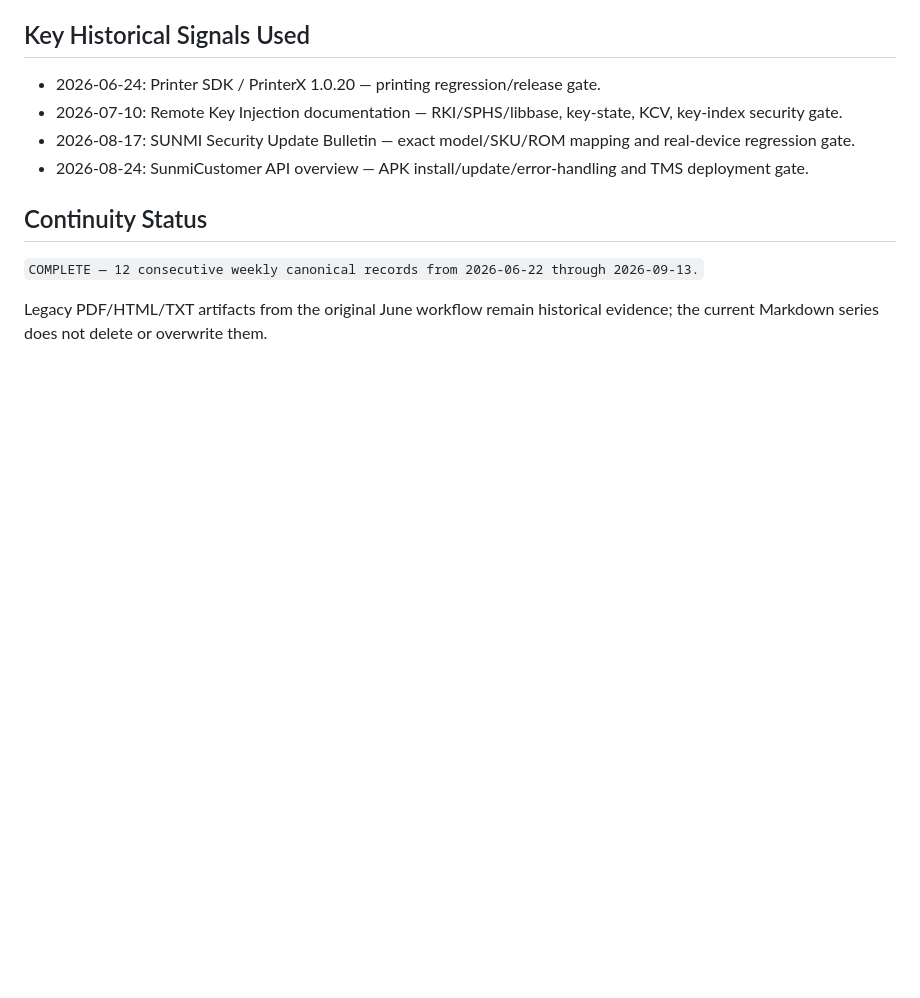
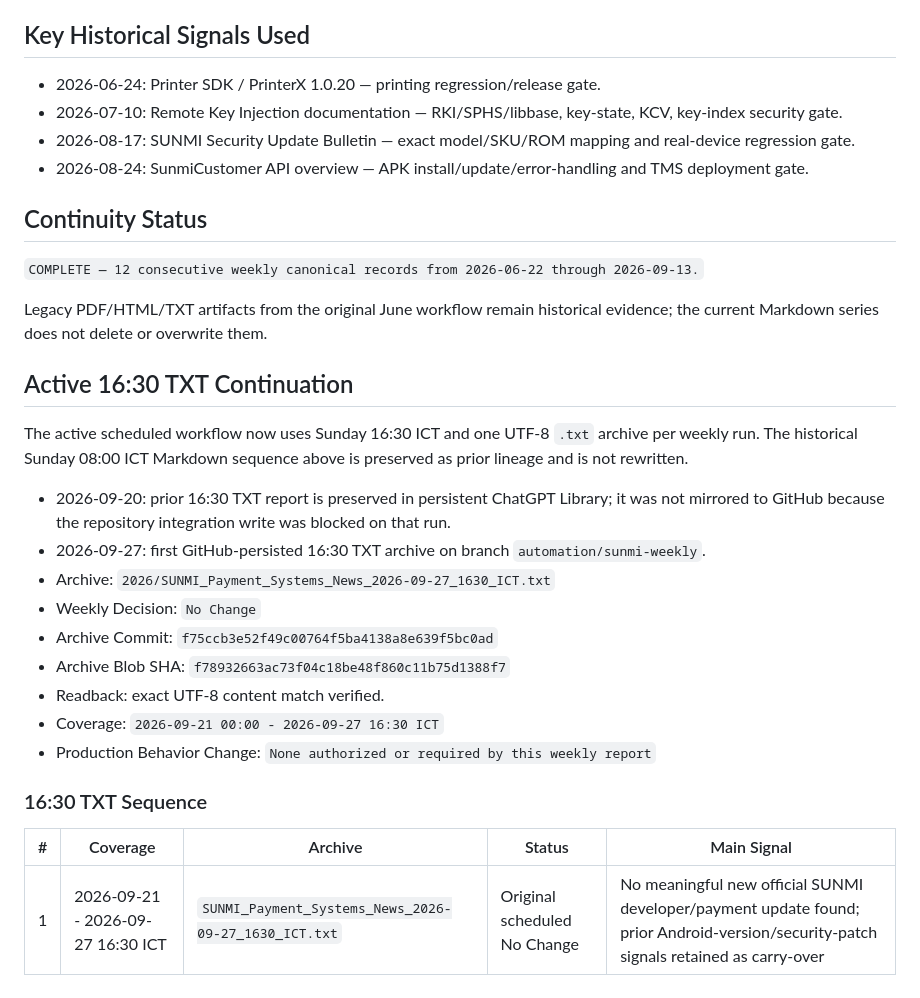
Before and after one commit to RepoKan/K-Knowledgeable-, a Markdown page: chatgpt-generated/sunmi-weekly/SUNMI_Weekly_Archive_Index_2026.md, the part around the change. Rendered like a GitHub page; blank space fills up the shorter version.

Commit message:
SUNMI weekly: index 2026-09-27 16:30 TXT archive

```diff
--- a/chatgpt-generated/sunmi-weekly/SUNMI_Weekly_Archive_Index_2026.md
+++ b/chatgpt-generated/sunmi-weekly/SUNMI_Weekly_Archive_Index_2026.md
@@ -48,3 +48,24 @@
 `COMPLETE — 12 consecutive weekly canonical records from 2026-06-22 through 2026-09-13.`
 
 Legacy PDF/HTML/TXT artifacts from the original June workflow remain historical evidence; the current Markdown series does not delete or overwrite them.
+
+
+## Active 16:30 TXT Continuation
+
+The active scheduled workflow now uses Sunday 16:30 ICT and one UTF-8 `.txt` archive per weekly run. The historical Sunday 08:00 ICT Markdown sequence above is preserved as prior lineage and is not rewritten.
+
+- 2026-09-20: prior 16:30 TXT report is preserved in persistent ChatGPT Library; it was not mirrored to GitHub because the repository integration write was blocked on that run.
+- 2026-09-27: first GitHub-persisted 16:30 TXT archive on branch `automation/sunmi-weekly`.
+- Archive: `2026/SUNMI_Payment_Systems_News_2026-09-27_1630_ICT.txt`
+- Weekly Decision: `No Change`
+- Archive Commit: `f75ccb3e52f49c00764f5ba4138a8e639f5bc0ad`
+- Archive Blob SHA: `f78932663ac73f04c18be48f860c11b75d1388f7`
+- Readback: exact UTF-8 content match verified.
+- Coverage: `2026-09-21 00:00 - 2026-09-27 16:30 ICT`
+- Production Behavior Change: `None authorized or required by this weekly report`
+
+### 16:30 TXT Sequence
+
+| # | Coverage | Archive | Status | Main Signal |
+|---:|---|---|---|---|
+| 1 | 2026-09-21 - 2026-09-27 16:30 ICT | `SUNMI_Payment_Systems_News_2026-09-27_1630_ICT.txt` | Original scheduled No Change | No meaningful new official SUNMI developer/payment update found; prior Android-version/security-patch signals retained as carry-over |
```
